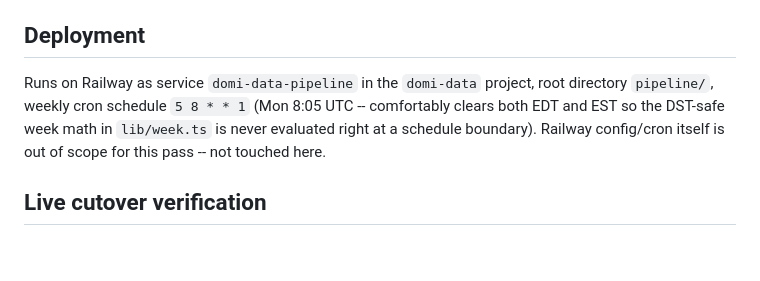
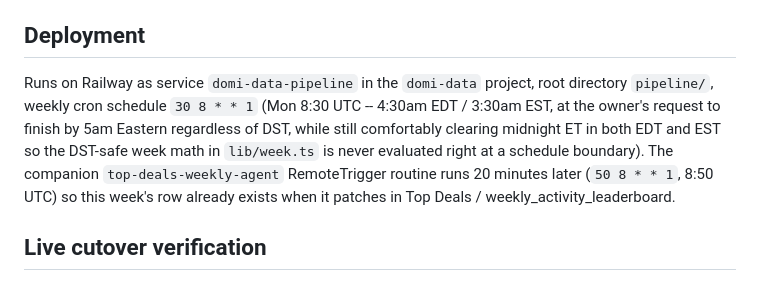
Before and after one commit to heather559/domi-data-cloudflare, a Markdown page: pipeline/README.md, the part around the change. Rendered like a GitHub page; blank space fills up the shorter version.

Commit message:
docs: update schedule to 8:30/8:50 UTC (finish by 5am ET regardless of DST)

```diff
--- a/pipeline/README.md
+++ b/pipeline/README.md
@@ -188,10 +188,13 @@ dependency-light service with no need for ESM-only packages.
 ## Deployment
 
 Runs on Railway as service `domi-data-pipeline` in the `domi-data` project,
-root directory `pipeline/`, weekly cron schedule `5 8 * * 1` (Mon 8:05 UTC --
-comfortably clears both EDT and EST so the DST-safe week math in `lib/week.ts`
-is never evaluated right at a schedule boundary). Railway config/cron itself
-is out of scope for this pass -- not touched here.
+root directory `pipeline/`, weekly cron schedule `30 8 * * 1` (Mon 8:30 UTC
+-- 4:30am EDT / 3:30am EST, at the owner's request to finish by 5am Eastern
+regardless of DST, while still comfortably clearing midnight ET in both EDT
+and EST so the DST-safe week math in `lib/week.ts` is never evaluated right
+at a schedule boundary). The companion `top-deals-weekly-agent` RemoteTrigger
+routine runs 20 minutes later (`50 8 * * 1`, 8:50 UTC) so this week's row
+already exists when it patches in Top Deals / weekly_activity_leaderboard.
 
 ## Live cutover verification
 
```
